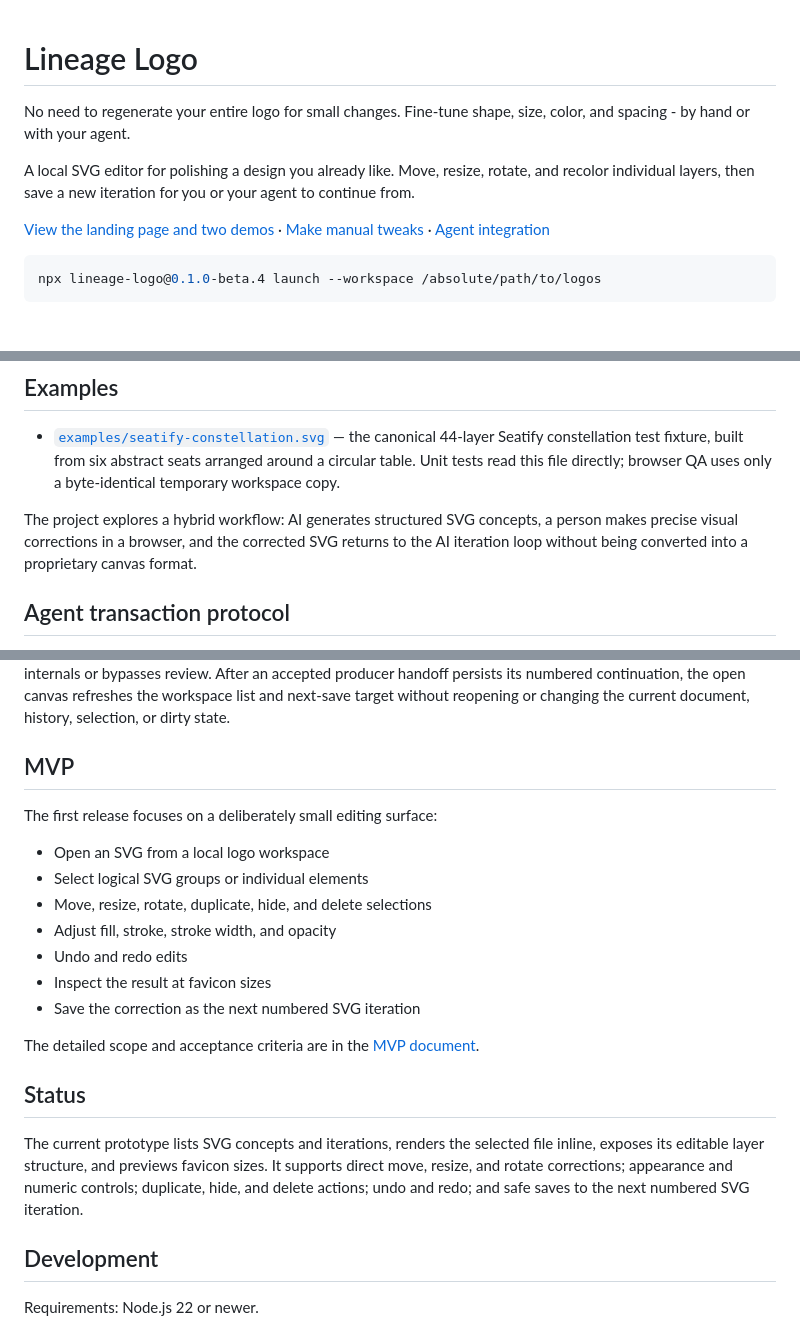
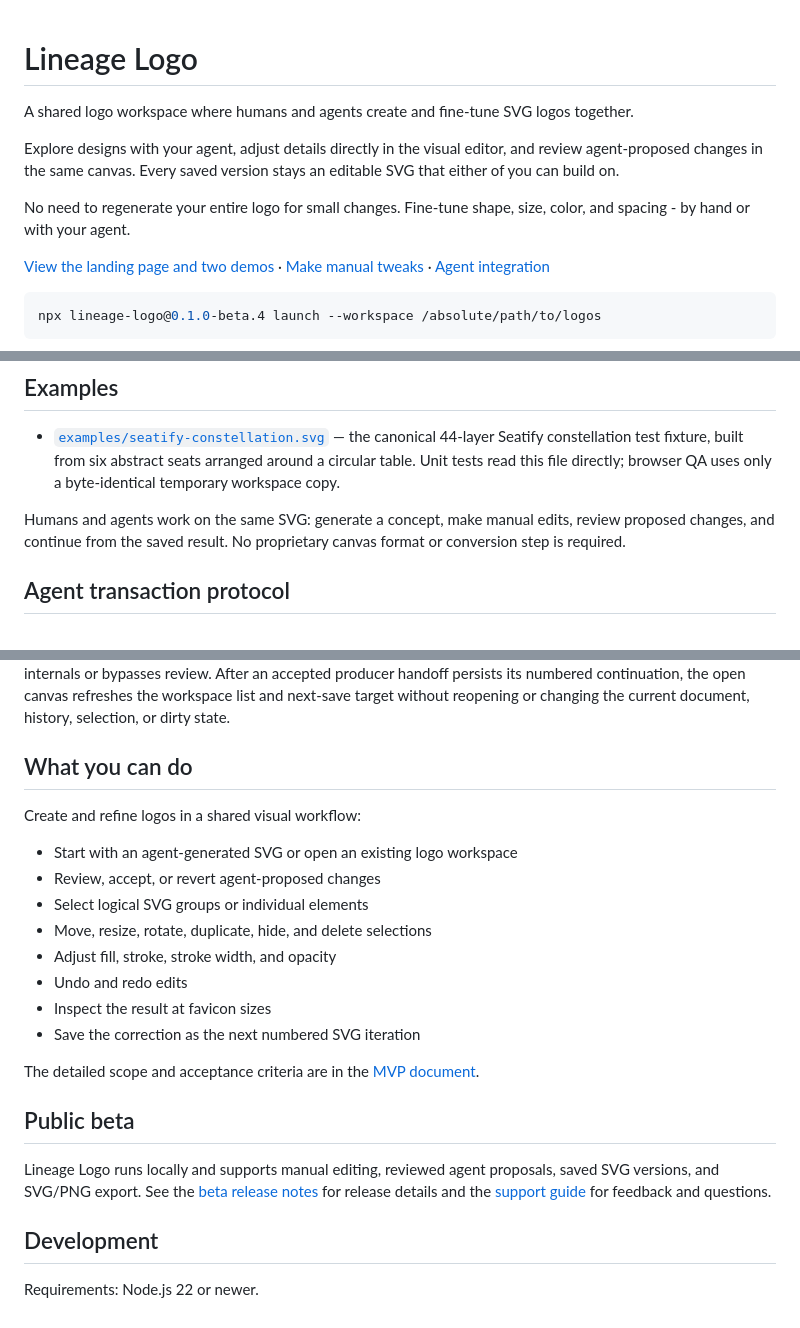
Before and after one commit to lineagehq/lineage-logo, a Markdown page: README.md, 3 parts joined by grey strips. GitHub-like rendering; blank space fills up the shorter version.

Commit message:
Describe Lineage as a shared human and agent logo workspace

```diff
--- a/README.md
+++ b/README.md
@@ -1,8 +1,10 @@
 # Lineage Logo
 
+A shared logo workspace where humans and agents create and fine-tune SVG logos together.
+
+Explore designs with your agent, adjust details directly in the visual editor, and review agent-proposed changes in the same canvas. Every saved version stays an editable SVG that either of you can build on.
+
 No need to regenerate your entire logo for small changes. Fine-tune shape, size, color, and spacing - by hand or with your agent.
-
-A local SVG editor for polishing a design you already like. Move, resize, rotate, and recolor individual layers, then save a new iteration for you or your agent to continue from.
 
 [View the landing page and two demos](https://lineagehq.github.io/lineage-logo/) · [Make manual tweaks](https://github.com/neonwatty/logo-designer-skill/blob/main/docs/manual-tweaks.md) · [Agent integration](docs/agent-canvas.md)
 
@@ -17,10 +19,9 @@ Requires Node.js 22+ on macOS or Linux. Replace the path with your logo workspac
 
 - [`examples/seatify-constellation.svg`](examples/seatify-constellation.svg) — the canonical 44-layer Seatify constellation test fixture, built from six abstract seats arranged around a circular table. Unit tests read this file directly; browser QA uses only a byte-identical temporary workspace copy.
 
-The project explores a hybrid workflow: AI generates structured SVG concepts,
-a person makes precise visual corrections in a browser, and the corrected SVG
-returns to the AI iteration loop without being converted into a proprietary
-canvas format.
+Humans and agents work on the same SVG: generate a concept, make manual edits,
+review proposed changes, and continue from the saved result. No proprietary
+canvas format or conversion step is required.
 
 ## Agent transaction protocol
 
@@ -98,11 +99,12 @@ After an accepted producer handoff persists its numbered continuation, the open
 canvas refreshes the workspace list and next-save target without reopening or
 changing the current document, history, selection, or dirty state.
 
-## MVP
+## What you can do
 
-The first release focuses on a deliberately small editing surface:
+Create and refine logos in a shared visual workflow:
 
-- Open an SVG from a local logo workspace
+- Start with an agent-generated SVG or open an existing logo workspace
+- Review, accept, or revert agent-proposed changes
 - Select logical SVG groups or individual elements
 - Move, resize, rotate, duplicate, hide, and delete selections
 - Adjust fill, stroke, stroke width, and opacity
@@ -112,13 +114,11 @@ The first release focuses on a deliberately small editing surface:
 
 The detailed scope and acceptance criteria are in the [MVP document](https://github.com/lineagehq/lineage-logo/blob/main/docs/MVP.md).
 
-## Status
+## Public beta
 
-The current prototype lists SVG concepts and iterations, renders the selected
-file inline, exposes its editable layer structure, and previews favicon sizes.
-It supports direct move, resize, and rotate corrections; appearance and numeric
-controls; duplicate, hide, and delete actions; undo and redo; and safe saves to
-the next numbered SVG iteration.
+Lineage Logo runs locally and supports manual editing, reviewed agent proposals,
+saved SVG versions, and SVG/PNG export. See the [beta release notes](docs/public-beta/release-notes-beta.4.md)
+for release details and the [support guide](SUPPORT.md) for feedback and questions.
 
 ## Development
 
```
